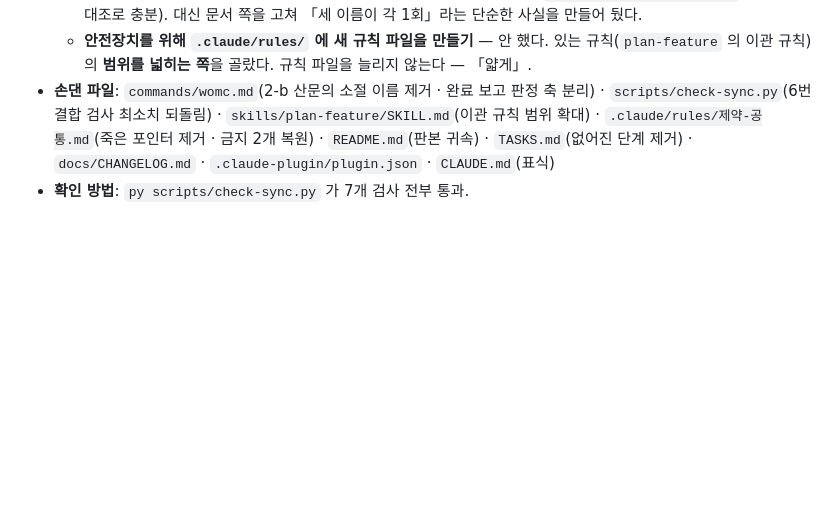
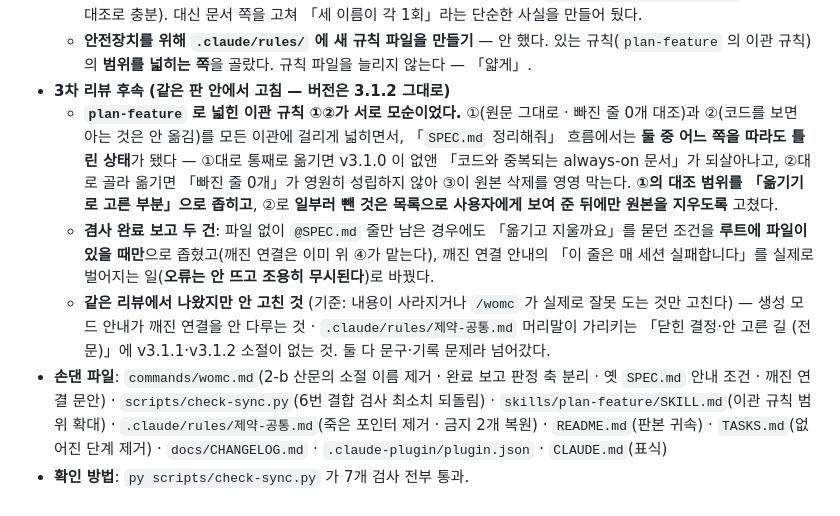
Before and after one commit to yeejh96-bit/works-on-my-claude, a Markdown page: docs/CHANGELOG.md, the part around the change. Rendered like a GitHub page; blank space fills up the shorter version.

```diff
--- a/docs/CHANGELOG.md
+++ b/docs/CHANGELOG.md
@@ -41,7 +41,16 @@
       대신 문서 쪽을 고쳐 「세 이름이 각 1회」라는 단순한 사실을 만들어 뒀다.
     - **안전장치를 위해 `.claude/rules/` 에 새 규칙 파일을 만들기** — 안 했다. 있는 규칙(`plan-feature` 의 이관 규칙)의
       **범위를 넓히는 쪽**을 골랐다. 규칙 파일을 늘리지 않는다 — 「얇게」.
-  - **손댄 파일**: `commands/womc.md`(2-b 산문의 소절 이름 제거 · 완료 보고 판정 축 분리) ·
+  - **3차 리뷰 후속 (같은 판 안에서 고침 — 버전은 3.1.2 그대로)**
+    - **`plan-feature` 로 넓힌 이관 규칙 ①②가 서로 모순이었다.** ①(원문 그대로 · 빠진 줄 0개 대조)과 ②(코드를 보면 아는 것은 안 옮김)를
+      모든 이관에 걸리게 넓히면서, 「`SPEC.md` 정리해줘」 흐름에서는 **둘 중 어느 쪽을 따라도 틀린 상태**가 됐다 —
+      ①대로 통째로 옮기면 v3.1.0 이 없앤 「코드와 중복되는 always-on 문서」가 되살아나고, ②대로 골라 옮기면 「빠진 줄 0개」가 영원히 성립하지 않아 ③이 원본 삭제를 영영 막는다.
+      **①의 대조 범위를 「옮기기로 고른 부분」으로 좁히고**, ②로 **일부러 뺀 것은 목록으로 사용자에게 보여 준 뒤에만 원본을 지우도록** 고쳤다.
+    - **겸사 완료 보고 두 건**: 파일 없이 `@SPEC.md` 줄만 남은 경우에도 「옮기고 지울까요」를 묻던 조건을 **루트에 파일이 있을 때만**으로 좁혔고(깨진 연결은 이미 위 ④가 맡는다),
+      깨진 연결 안내의 「이 줄은 매 세션 실패합니다」를 실제로 벌어지는 일(**오류는 안 뜨고 조용히 무시된다**)로 바꿨다.
+    - **같은 리뷰에서 나왔지만 안 고친 것** (기준: 내용이 사라지거나 `/womc` 가 실제로 잘못 도는 것만 고친다) —
+      생성 모드 안내가 깨진 연결을 안 다루는 것 · `.claude/rules/제약-공통.md` 머리말이 가리키는 「닫힌 결정·안 고른 길 (전문)」에 v3.1.1·v3.1.2 소절이 없는 것. 둘 다 문구·기록 문제라 넘어갔다.
+  - **손댄 파일**: `commands/womc.md`(2-b 산문의 소절 이름 제거 · 완료 보고 판정 축 분리 · 옛 `SPEC.md` 안내 조건 · 깨진 연결 문안) ·
     `scripts/check-sync.py`(6번 결합 검사 최소치 되돌림) · `skills/plan-feature/SKILL.md`(이관 규칙 범위 확대) ·
     `.claude/rules/제약-공통.md`(죽은 포인터 제거 · 금지 2개 복원) · `README.md`(판본 귀속) ·
     `TASKS.md`(없어진 단계 제거) · `docs/CHANGELOG.md` · `.claude-plugin/plugin.json` · `CLAUDE.md`(표식)
```
Also changed, not shown: commands/womc.md (+3 -3 lines), skills/plan-feature/SKILL.md (+3 -2 lines).
